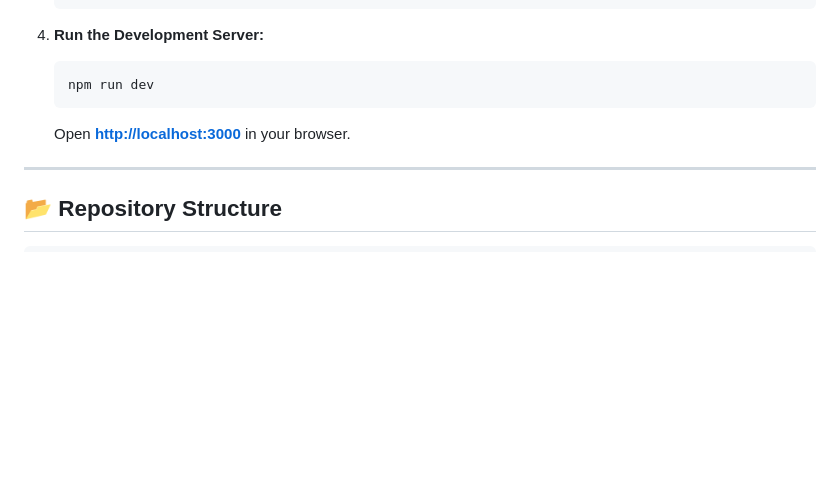
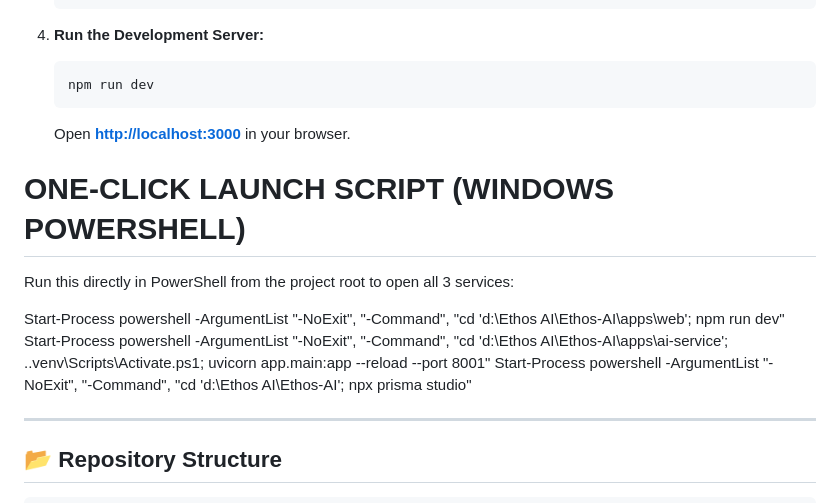
Before and after one commit to Team-Inception-1/Ethos-AI, a Markdown page: README.md, the part around the change. GitHub-like rendering; blank space fills up the shorter version.

Commit message:
Add one-click launch script for Windows PowerShell
Added a one-click launch script for Windows PowerShell to start all services.

````diff
--- a/README.md
+++ b/README.md
@@ -138,6 +138,14 @@ See full details in [**`docs/KANBAN.md`**](docs/KANBAN.md) and the [GitHub Proje
    ```
    Open [**http://localhost:3000**](http://localhost:3000) in your browser.
 
+ONE-CLICK LAUNCH SCRIPT (WINDOWS POWERSHELL)
+================================================================================
+Run this directly in PowerShell from the project root to open all 3 services:
+
+Start-Process powershell -ArgumentList "-NoExit", "-Command", "cd 'd:\Ethos AI\Ethos-AI\apps\web'; npm run dev"
+Start-Process powershell -ArgumentList "-NoExit", "-Command", "cd 'd:\Ethos AI\Ethos-AI\apps\ai-service'; .\.venv\Scripts\Activate.ps1; uvicorn app.main:app --reload --port 8001"
+Start-Process powershell -ArgumentList "-NoExit", "-Command", "cd 'd:\Ethos AI\Ethos-AI'; npx prisma studio"
+
 ---
 
 ## 📂 Repository Structure
````
